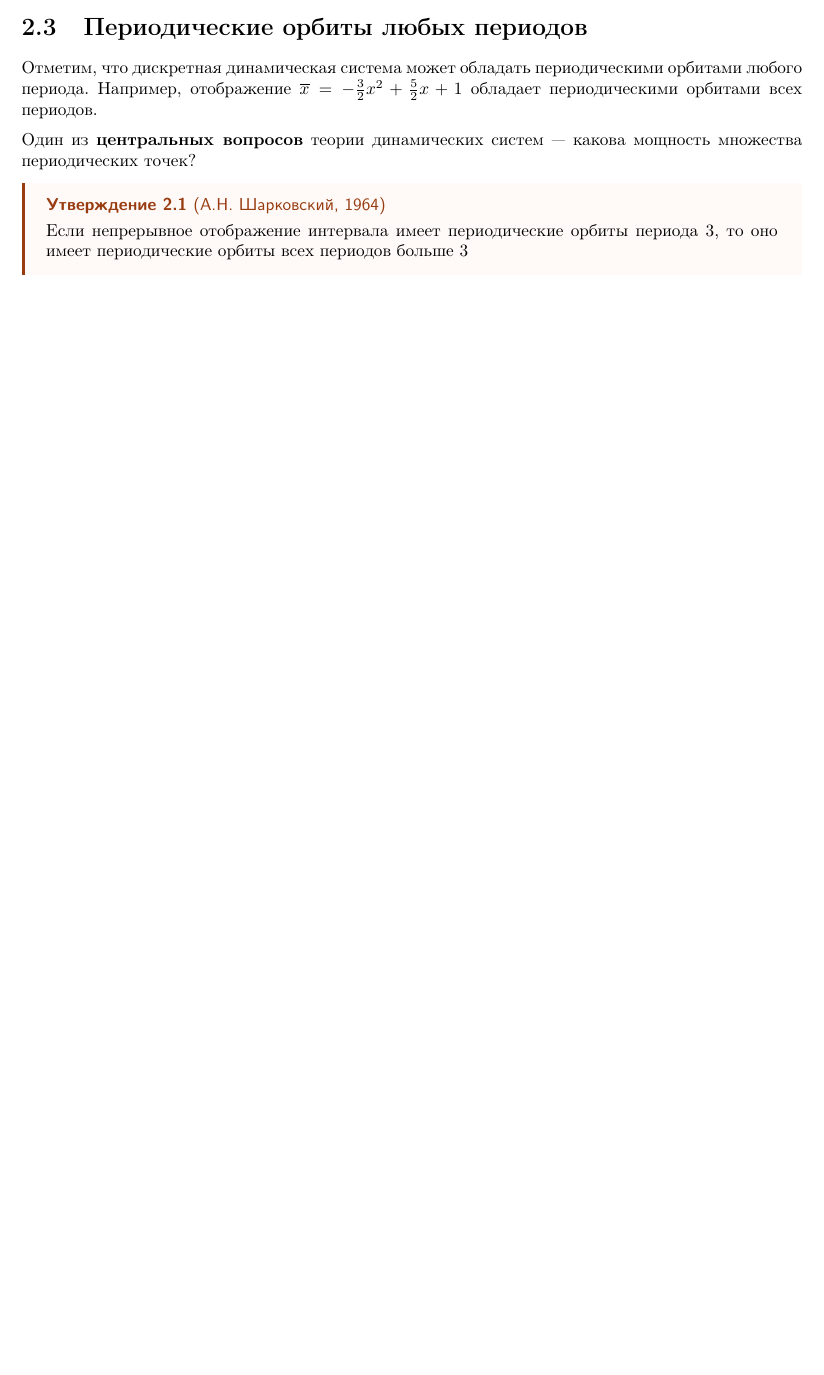
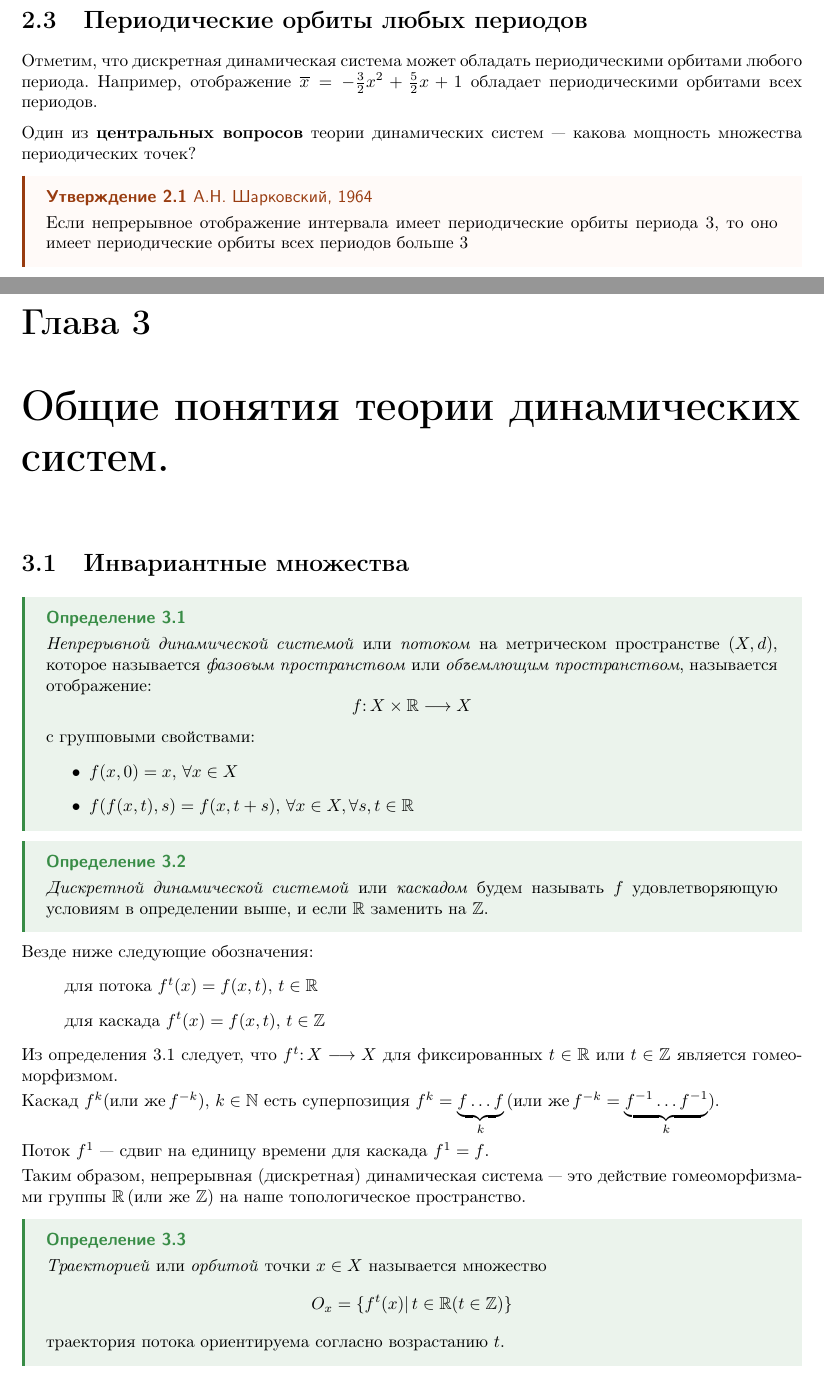
Before and after one commit to shipenok/latex, a LaTeX thesis (ДС.tex, which reads lec_3.tex, macros_graphics.tex): part of page 6 of 6 before the commit and two parts of pages 7 and 8 of 9 after it, the two joined at a grey line, cut so that both start at the same text, the shorter picture padded with empty space. Compiled offline with pdfLaTeX.

Commit message:
первая половина третьей лекции, во второй лекции все также нет картинок :(

```diff
--- /dev/null
+++ b/lec_3.tex
@@ -0,0 +1,40 @@
+\chapter{Общие понятия теории динамических систем.}
+
+\section{Инвариантные множества}
+\dfn{}{
+    \textit{Непрерывной динамической системой} или \textit{потоком} на метрическом пространстве \((X, d)\),
+    которое называется \textit{фазовым пространством} или \textit{объемлющим пространством}, называется отображение{:}
+    \[
+        f{:}\, X \times \mathbb{R} \longrightarrow X\]
+    с групповыми свойствами:
+    \begin{itemize}
+        \item \(f(x, 0) = x,\, \forall x \in X\)
+        \item \(f(f(x, t), s) = f(x, t + s),\, \forall x \in X, \forall s,t \in \mathbb{R}\)
+    \end{itemize}
+}{}
+
+\dfn{}{
+    \textit{Дискретной динамической системой} или \textit{каскадом} будем называть \(f\) удовлетворяющую
+    условиям в определении выше, и если \(\mathbb{R}\) заменить на \(\mathbb{Z}\).
+}{}
+
+\noindent Везде ниже следующие обозначения:
+\begin{itemize}
+    \item[] для потока \(f^t(x) = f(x, t),\, t \in \mathbb{R}\)
+    \item[] для каскада \(f^t(x) = f(x, t),\, t \in  \mathbb{Z}\)
+\end{itemize}
+
+\noindent Из определения 3.1 следует, что \(f^t{:}\, X \longrightarrow X\) для фиксированных \(t \in \mathbb{R}\)
+или \(t \in \mathbb{Z}\) является гомеоморфизмом.
+\\[1mm]
+Каскад \(f^k (\text{или же}\, f^{-k}),\, k \in \mathbb{N}\) есть суперпозиция \(f^k = \underbrace{f \dots f}_{k}\, (\text{или же}\, f^{-k} = \underbrace{f^{-1} \dots f^{-1}}_{k})\).
+\\[1mm]
+Поток \(f^1\) --- сдвиг на единицу времени для каскада \(f^1 = f\).
+\\[1mm]
+Таким образом, непрерывная (дискретная) динамическая система --- это действие гомеоморфизмами группы \(\mathbb{R}\, (\text{или же } \mathbb{Z})\) на наше топологическое пространство.
+
+\dfn{}{
+    \textit{Траекторией} или \textit{орбитой} точки \(x \in X\) называется множество
+    \[
+        O_x = \{f^t(x) |\, t \in \mathbb{R} (t \in \mathbb{Z})\} \]
+    траектория потока ориентируема согласно возрастанию \(t\).
--- a/macros_graphics.tex
+++ b/macros_graphics.tex
@@ -1,4 +1,6 @@
 \usepackage{graphicx}
+\usepackage{pgfplots}
+\usepackage{mathrsfs}
 % Переопределение подписей к графикам
 \RequirePackage{caption2}
 \renewcommand\captionlabeldelim{}
```
Also changed, not shown: lec_2.tex (+22 -2 lines), ДС.tex (+1 -0 lines), ris1.png (added), ДС.pdf, lec_3.tex (43 more changed lines), 7 other files.
